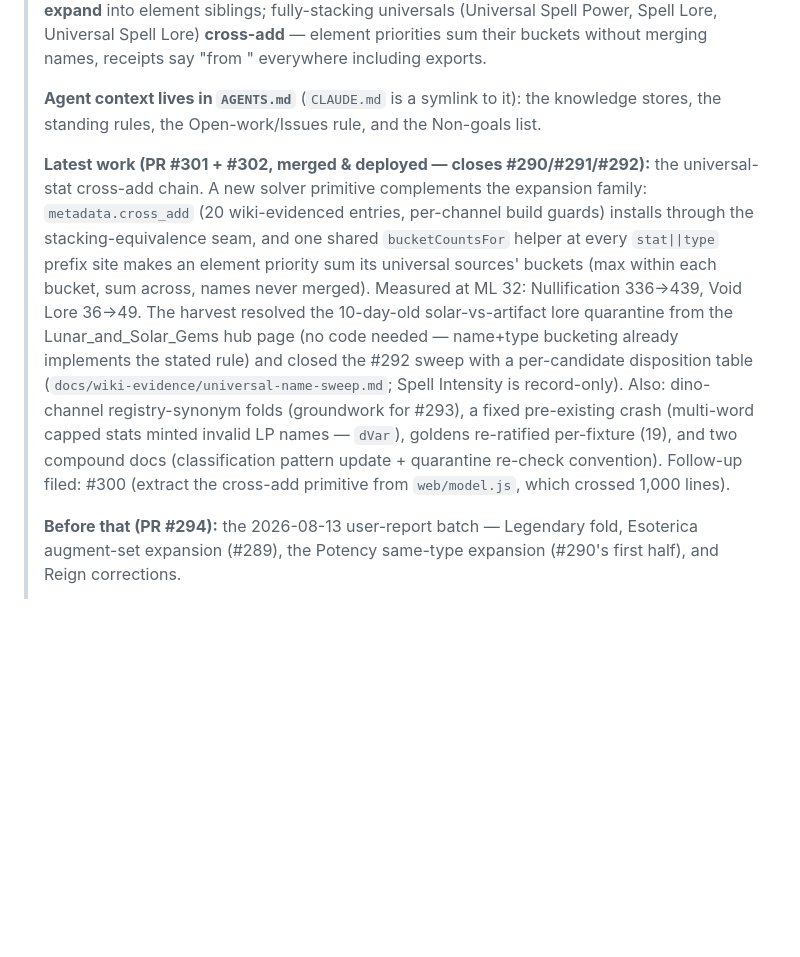
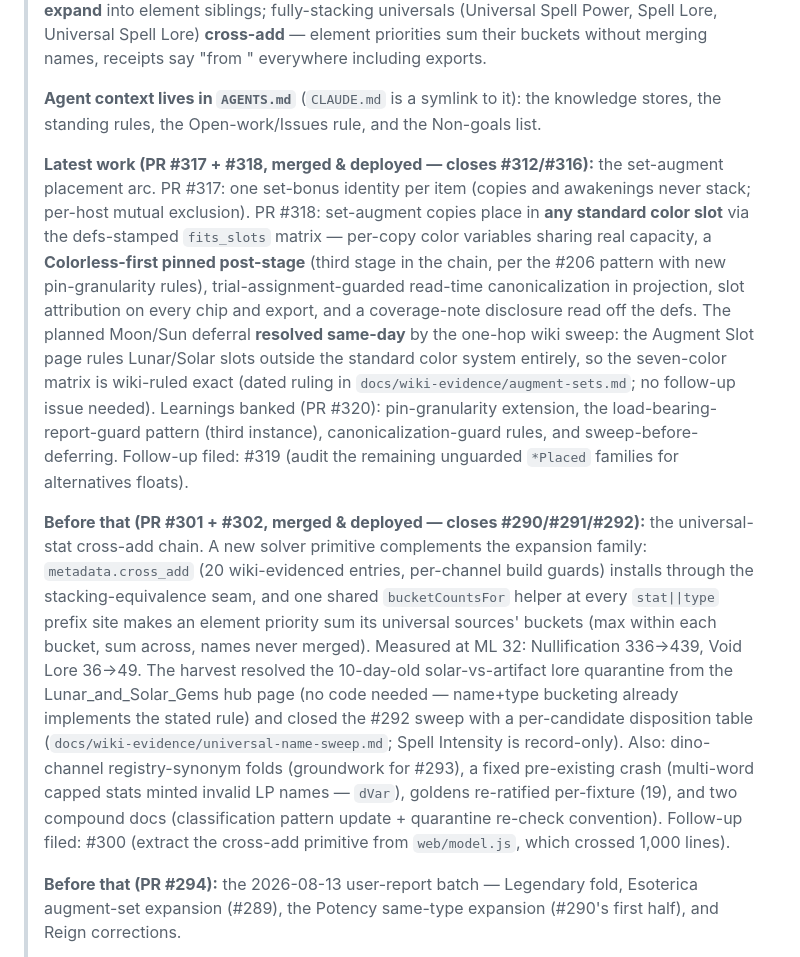
Before and after one commit to eddiefiggie/ddo-loadout-optimizer, a Markdown page: README.md, the part around the change. GitHub-like rendering; blank space fills up the shorter version.

Commit message:
docs(readme): refresh the resume prompt with the #317/#318 set-augment placement arc
Co-Authored-By: Claude Fable 5 <noreply@anthropic.com>

```diff
--- a/README.md
+++ b/README.md
@@ -138,7 +138,9 @@ Run the JS tests **file by file**. `node a.js b.js` executes only the first, whi
 >
 > **Agent context lives in `AGENTS.md`** (`CLAUDE.md` is a symlink to it): the knowledge stores, the standing rules, the Open-work/Issues rule, and the Non-goals list.
 >
-> **Latest work (PR #301 + #302, merged & deployed — closes #290/#291/#292):** the universal-stat cross-add chain. A new solver primitive complements the expansion family: `metadata.cross_add` (20 wiki-evidenced entries, per-channel build guards) installs through the stacking-equivalence seam, and one shared `bucketCountsFor` helper at every `stat||type` prefix site makes an element priority sum its universal sources' buckets (max within each bucket, sum across, names never merged). Measured at ML 32: Nullification 336→439, Void Lore 36→49. The harvest resolved the 10-day-old solar-vs-artifact lore quarantine from the Lunar_and_Solar_Gems hub page (no code needed — name+type bucketing already implements the stated rule) and closed the #292 sweep with a per-candidate disposition table (`docs/wiki-evidence/universal-name-sweep.md`; Spell Intensity is record-only). Also: dino-channel registry-synonym folds (groundwork for #293), a fixed pre-existing crash (multi-word capped stats minted invalid LP names — `dVar`), goldens re-ratified per-fixture (19), and two compound docs (classification pattern update + quarantine re-check convention). Follow-up filed: #300 (extract the cross-add primitive from `web/model.js`, which crossed 1,000 lines).
+> **Latest work (PR #317 + #318, merged & deployed — closes #312/#316):** the set-augment placement arc. PR #317: one set-bonus identity per item (copies and awakenings never stack; per-host mutual exclusion). PR #318: set-augment copies place in **any standard color slot** via the defs-stamped `fits_slots` matrix — per-copy color variables sharing real capacity, a **Colorless-first pinned post-stage** (third stage in the chain, per the #206 pattern with new pin-granularity rules), trial-assignment-guarded read-time canonicalization in projection, slot attribution on every chip and export, and a coverage-note disclosure read off the defs. The planned Moon/Sun deferral **resolved same-day** by the one-hop wiki sweep: the Augment Slot page rules Lunar/Solar slots outside the standard color system entirely, so the seven-color matrix is wiki-ruled exact (dated ruling in `docs/wiki-evidence/augment-sets.md`; no follow-up issue needed). Learnings banked (PR #320): pin-granularity extension, the load-bearing-report-guard pattern (third instance), canonicalization-guard rules, and sweep-before-deferring. Follow-up filed: #319 (audit the remaining unguarded `*Placed` families for alternatives floats).
+>
+> **Before that (PR #301 + #302, merged & deployed — closes #290/#291/#292):** the universal-stat cross-add chain. A new solver primitive complements the expansion family: `metadata.cross_add` (20 wiki-evidenced entries, per-channel build guards) installs through the stacking-equivalence seam, and one shared `bucketCountsFor` helper at every `stat||type` prefix site makes an element priority sum its universal sources' buckets (max within each bucket, sum across, names never merged). Measured at ML 32: Nullification 336→439, Void Lore 36→49. The harvest resolved the 10-day-old solar-vs-artifact lore quarantine from the Lunar_and_Solar_Gems hub page (no code needed — name+type bucketing already implements the stated rule) and closed the #292 sweep with a per-candidate disposition table (`docs/wiki-evidence/universal-name-sweep.md`; Spell Intensity is record-only). Also: dino-channel registry-synonym folds (groundwork for #293), a fixed pre-existing crash (multi-word capped stats minted invalid LP names — `dVar`), goldens re-ratified per-fixture (19), and two compound docs (classification pattern update + quarantine re-check convention). Follow-up filed: #300 (extract the cross-add primitive from `web/model.js`, which crossed 1,000 lines).
 >
 > **Before that (PR #294):** the 2026-08-13 user-report batch — Legendary fold, Esoterica augment-set expansion (#289), the Potency same-type expansion (#290's first half), and Reign corrections.
 >
```
